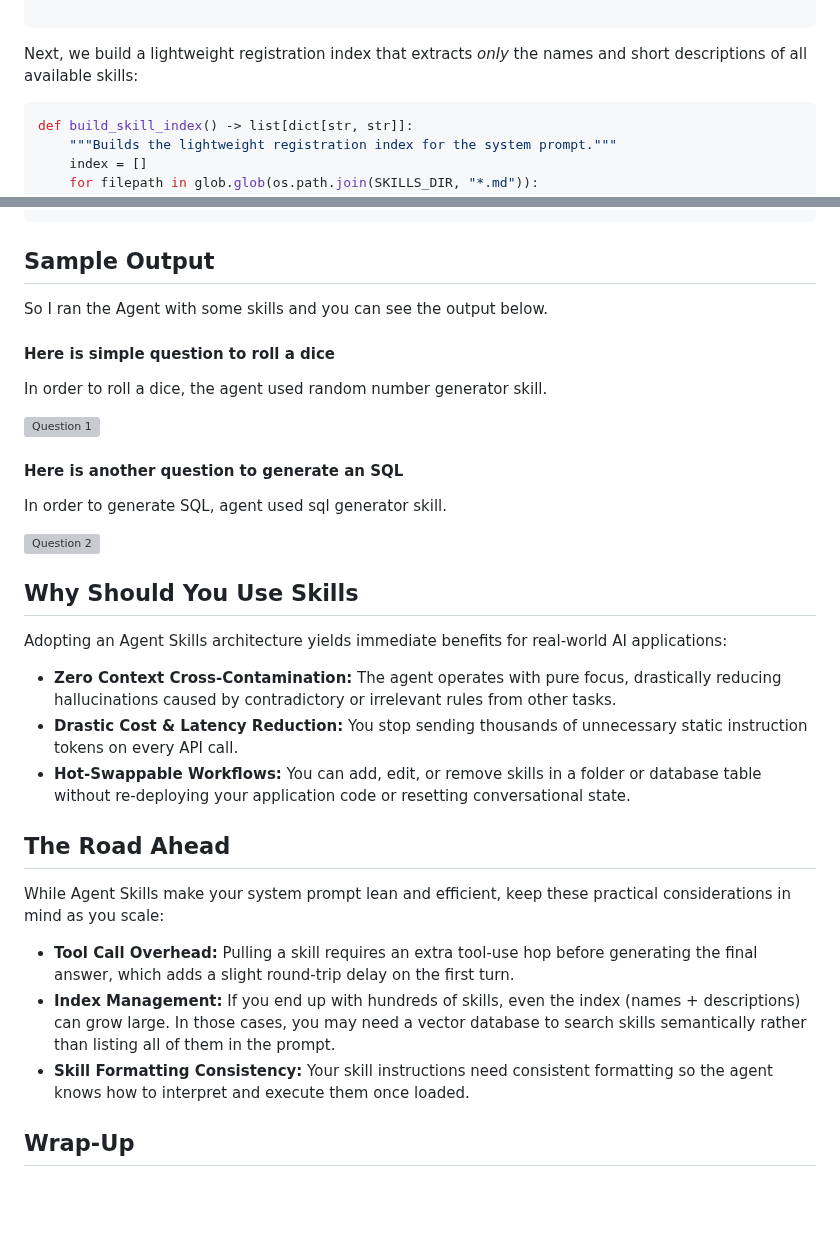
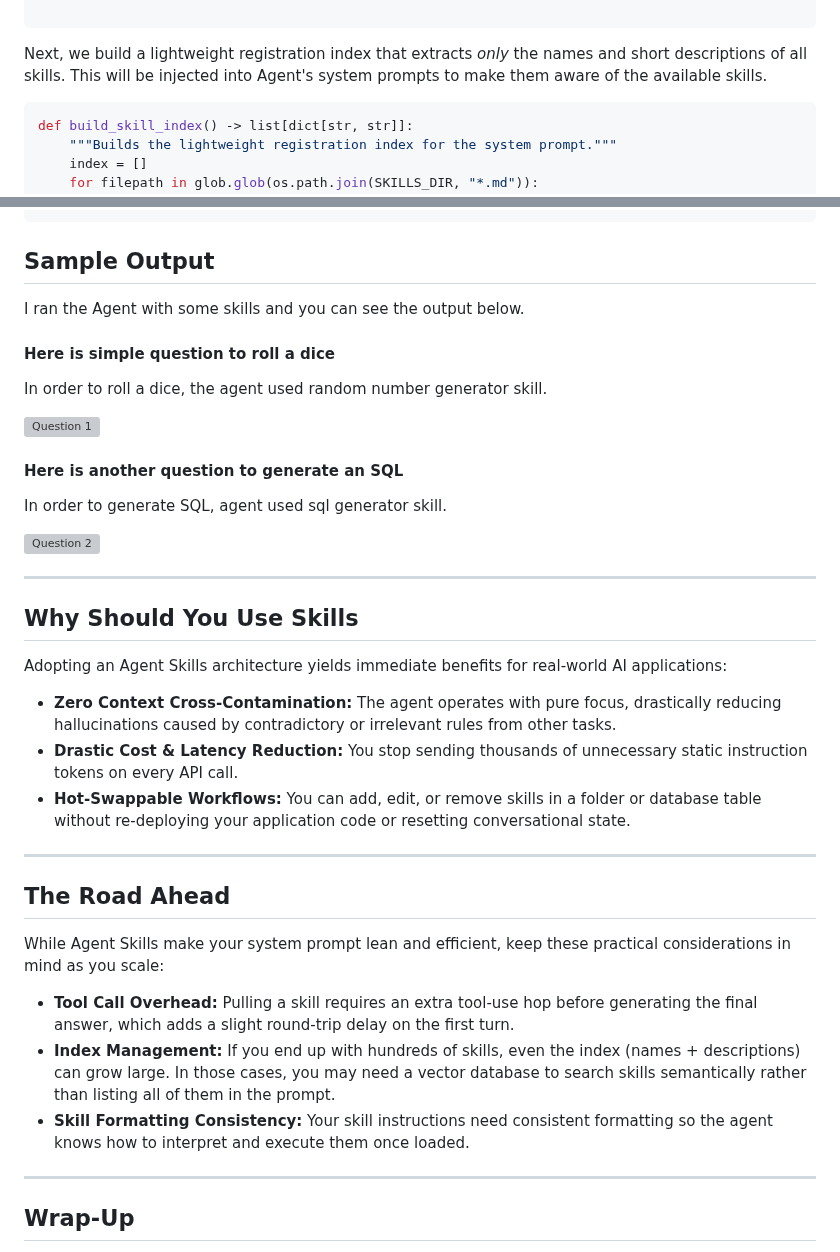
Before and after one commit to shakeelansari63/ShakeelAnsari.Me, a Markdown page: blogs/debloat-prompt-with-skills/blog.md, 2 parts joined by grey strips. Drawn GitHub-style; blank space fills up the shorter version; grey boxes are pictures that could not be loaded.

````diff
--- a/blogs/debloat-prompt-with-skills/blog.md
+++ b/blogs/debloat-prompt-with-skills/blog.md
@@ -119,7 +125,7 @@ def parse_skill_file(filepath: str) -> dict[str, str]:
 
 ```
 
-Next, we build a lightweight registration index that extracts *only* the names and short descriptions of all available skills:
+Next, we build a lightweight registration index that extracts *only* the names and short descriptions of all skills. This will be injected into Agent's system prompts to make them aware of the available skills.
 
 ```python
 def build_skill_index() -> list[dict[str, str]]:
@@ -210,7 +216,7 @@ if __name__ == "__main__":
 
 ## Sample Output
 
-So I ran the Agent with some skills and you can see the output below.
+I ran the Agent with some skills and you can see the output below.
 
 #### Here is simple question to roll a dice
 
@@ -224,6 +230,8 @@ In order to generate SQL, agent used sql generator skill.
 
 ![Question 2](4-question-2.png)
 
+---
+
 ## Why Should You Use Skills
 
 Adopting an Agent Skills architecture yields immediate benefits for real-world AI applications:
@@ -231,6 +239,8 @@ Adopting an Agent Skills architecture yields immediate benefits for real-world A
 * **Zero Context Cross-Contamination:** The agent operates with pure focus, drastically reducing hallucinations caused by contradictory or irrelevant rules from other tasks.
 * **Drastic Cost & Latency Reduction:** You stop sending thousands of unnecessary static instruction tokens on every API call.
 * **Hot-Swappable Workflows:** You can add, edit, or remove skills in a folder or database table without re-deploying your application code or resetting conversational state.
+
+---
 
 ## The Road Ahead
 
@@ -240,6 +250,8 @@ While Agent Skills make your system prompt lean and efficient, keep these practi
 * **Index Management:** If you end up with hundreds of skills, even the index (names + descriptions) can grow large. In those cases, you may need a vector database to search skills semantically rather than listing all of them in the prompt.
 * **Skill Formatting Consistency:** Your skill instructions need consistent formatting so the agent knows how to interpret and execute them once loaded.
 
+---
+
 ## Wrap-Up
 
 Moving from bloated system prompts to dynamic Agent Skills is one of the easiest ways to level up your AI applications. By giving your agent a lightweight skill index and the ability to fetch detailed instructions on demand, you gain a cleaner context window, eliminate instruction crosstalk, and keep token costs low! 📊
````
Also changed, not shown: other parts of blogs/debloat-prompt-with-skills/blog.md (+21 -15 lines).
